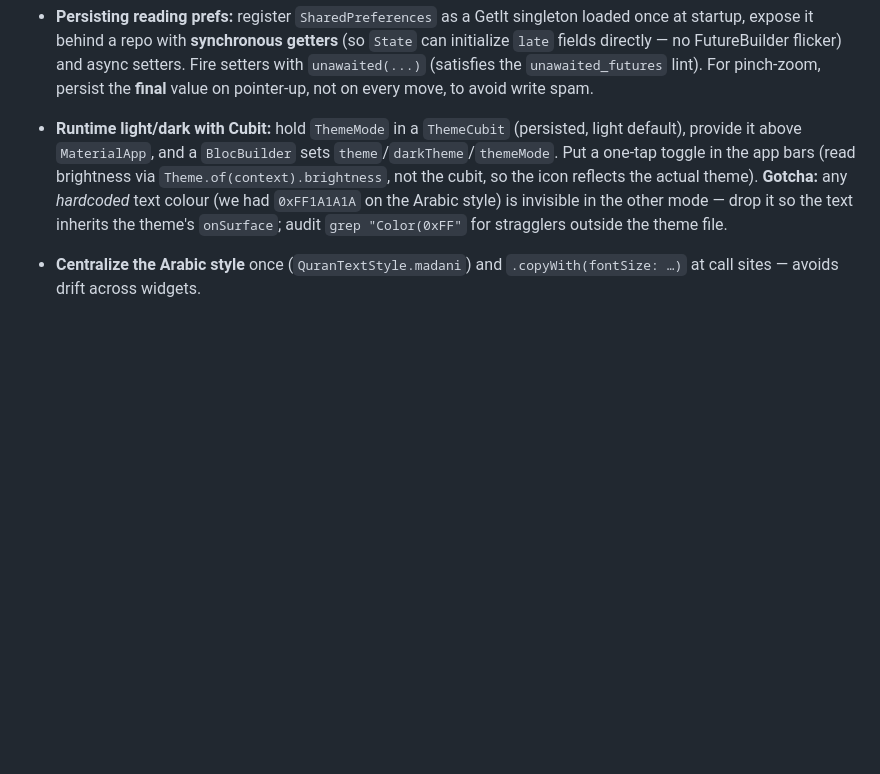
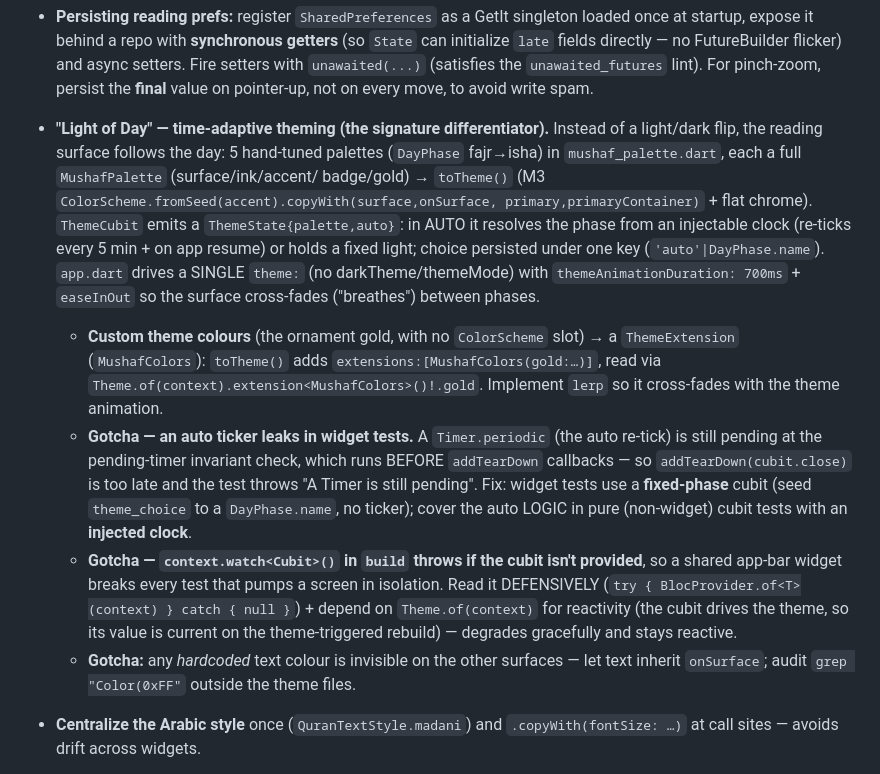
Before and after one commit to mdarif/alquran-app, a Markdown page: LEARNINGS.md, the part around the change. GitHub-like rendering; blank space fills up the shorter version.

Commit message:
Docs: record Light of Day theme architecture + the widget-test gotchas
The time-adaptive palette system (DayPhase palettes, ThemeCubit auto/fixed +
injectable clock, single-theme cross-fade), the MushafColors ThemeExtension for
custom colours, and two test traps: the auto Timer.periodic leaks (pending-timer
check beats addTearDown → use fixed-phase cubits), and context.watch in build
throws unprovided (read defensively + depend on Theme for reactivity).

```diff
--- a/LEARNINGS.md
+++ b/LEARNINGS.md
@@ -454,14 +454,32 @@ green `CircleAvatar` badge is `ayah_tile`, the ornate rosette is the KFGQPC text
   and async setters. Fire setters with `unawaited(...)` (satisfies the
   `unawaited_futures` lint). For pinch-zoom, persist the **final** value on
   pointer-up, not on every move, to avoid write spam.
-- **Runtime light/dark with Cubit:** hold `ThemeMode` in a `ThemeCubit`
-  (persisted, light default), provide it above `MaterialApp`, and a
-  `BlocBuilder` sets `theme`/`darkTheme`/`themeMode`. Put a one-tap toggle in the
-  app bars (read brightness via `Theme.of(context).brightness`, not the cubit, so
-  the icon reflects the actual theme). **Gotcha:** any *hardcoded* text colour
-  (we had `0xFF1A1A1A` on the Arabic style) is invisible in the other mode —
-  drop it so the text inherits the theme's `onSurface`; audit `grep "Color(0xFF"`
-  for stragglers outside the theme file.
+- **"Light of Day" — time-adaptive theming (the signature differentiator).** Instead of a
+  light/dark flip, the reading surface follows the day: 5 hand-tuned palettes (`DayPhase`
+  fajr→isha) in `mushaf_palette.dart`, each a full `MushafPalette` (surface/ink/accent/
+  badge/gold) → `toTheme()` (M3 `ColorScheme.fromSeed(accent).copyWith(surface,onSurface,
+  primary,primaryContainer)` + flat chrome). `ThemeCubit` emits a `ThemeState{palette,auto}`:
+  in AUTO it resolves the phase from an injectable clock (re-ticks every 5 min + on app
+  resume) or holds a fixed light; choice persisted under one key (`'auto'|DayPhase.name`).
+  `app.dart` drives a SINGLE `theme:` (no darkTheme/themeMode) with `themeAnimationDuration:
+  700ms` + `easeInOut` so the surface cross-fades ("breathes") between phases.
+  - **Custom theme colours** (the ornament gold, with no `ColorScheme` slot) → a
+    `ThemeExtension` (`MushafColors`): `toTheme()` adds `extensions:[MushafColors(gold:…)]`,
+    read via `Theme.of(context).extension<MushafColors>()!.gold`. Implement `lerp` so it
+    cross-fades with the theme animation.
+  - **Gotcha — an auto ticker leaks in widget tests.** A `Timer.periodic` (the auto re-tick)
+    is still pending at the pending-timer invariant check, which runs BEFORE `addTearDown`
+    callbacks — so `addTearDown(cubit.close)` is too late and the test throws "A Timer is
+    still pending". Fix: widget tests use a **fixed-phase** cubit (seed `theme_choice` to a
+    `DayPhase.name`, no ticker); cover the auto LOGIC in pure (non-widget) cubit tests with an
+    **injected clock**.
+  - **Gotcha — `context.watch<Cubit>()` in `build` throws if the cubit isn't provided**, so a
+    shared app-bar widget breaks every test that pumps a screen in isolation. Read it
+    DEFENSIVELY (`try { BlocProvider.of<T>(context) } catch { null }`) + depend on
+    `Theme.of(context)` for reactivity (the cubit drives the theme, so its value is current on
+    the theme-triggered rebuild) — degrades gracefully and stays reactive.
+  - **Gotcha:** any *hardcoded* text colour is invisible on the other surfaces — let text
+    inherit `onSurface`; audit `grep "Color(0xFF"` outside the theme files.
 - **Centralize the Arabic style** once (`QuranTextStyle.madani`) and
   `.copyWith(fontSize: …)` at call sites — avoids drift across widgets.
 - **RTL text still left-aligns inside a `Column`.** A `Text` with
```
